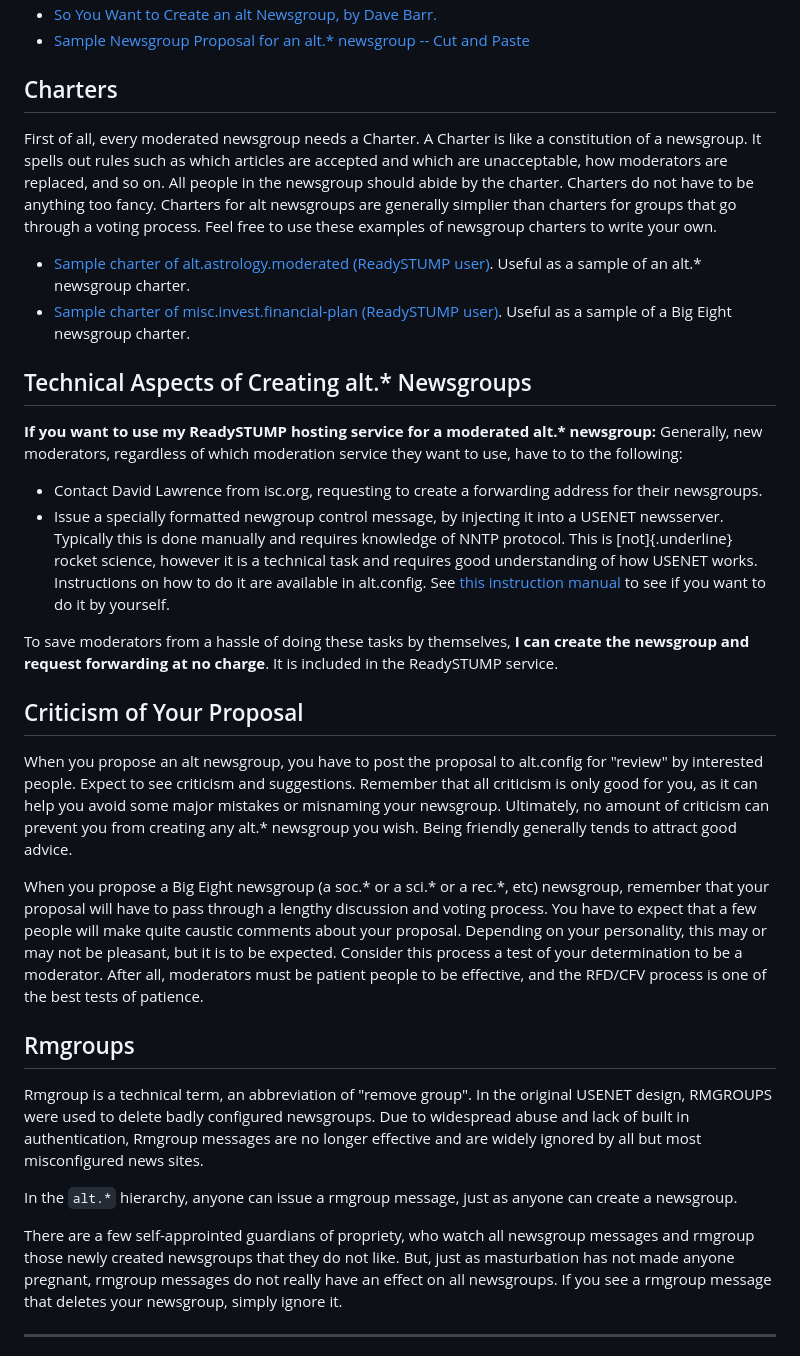
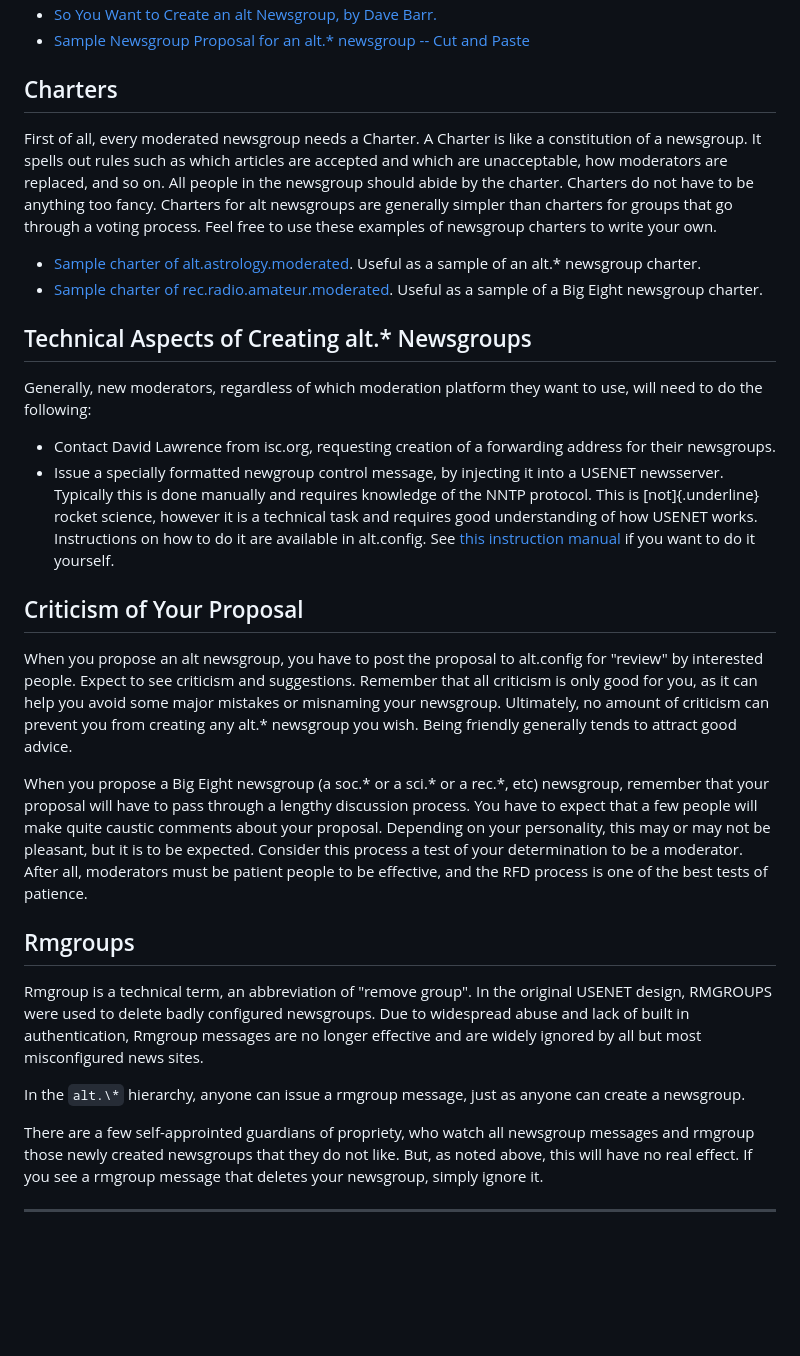
Before and after one commit to UsenetBig8/STUMP, a Markdown page: doc/md/proponents.md, the part around one of its changes. Drawn GitHub-style; blank space fills up the shorter version.

```diff
--- a/doc/md/proponents.md
+++ b/doc/md/proponents.md
@@ -61,38 +54,31 @@ like a constitution of a newsgroup. It spells out rules such as which
 articles are accepted and which are unacceptable, how moderators are
 replaced, and so on. All people in the newsgroup should abide by the
 charter. Charters do not have to be anything too fancy. Charters for alt
-newsgroups are generally simplier than charters for groups that go
+newsgroups are generally simpler than charters for groups that go
 through a voting process. Feel free to use these examples of newsgroup
 charters to write your own.
 
--   [Sample charter of alt.astrology.moderated (ReadySTUMP
-    user)](http://stump.algebra.com/~aam/Charter.txt). Useful as a
-    sample of an alt.\* newsgroup charter.
--   [Sample charter of misc.invest.financial-plan (ReadySTUMP
-    user)](http://stump.algebra.com/~mifp/Charter.txt). Useful as a
-    sample of a Big Eight newsgroup charter.
+-   [Sample charter of alt.astrology.moderated](https://groups.google.com/g/alt.astrology.moderated/c/yR_QbbG6aBs).
+    Useful as a sample of an alt.\* newsgroup charter.
+-   [Sample charter of rec.radio.amateur.moderated](https://www.big-8.org/wiki/How_to_find_a_charter#Examples).
+    Useful as a sample of a Big Eight newsgroup charter.
 
 Technical Aspects of Creating alt.\* Newsgroups
 -----------------------------------------------
 
-**If you want to use my ReadySTUMP hosting service for a moderated
-alt.\* newsgroup:** Generally, new moderators, regardless of which
-moderation service they want to use, have to to the following:
+Generally, new moderators, regardless of which moderation platform they
+want to use, will need to do the following:
 
--   Contact David Lawrence from isc.org, requesting to create a
+-   Contact David Lawrence from isc.org, requesting creation of a
     forwarding address for their newsgroups.
 -   Issue a specially formatted newgroup control message, by injecting
     it into a USENET newsserver. Typically this is done manually and
-    requires knowledge of NNTP protocol. This is [not]{.underline}
+    requires knowledge of the NNTP protocol. This is [not]{.underline}
     rocket science, however it is a technical task and requires good
     understanding of how USENET works. Instructions on how to do it are
     available in alt.config. See [this instruction
-    manual](http://www.gweep.bc.ca/~edmonds/usenet/good-newgroup.html)
-    to see if you want to do it by yourself.
-
-To save moderators from a hassle of doing these tasks by themselves, **I
-can create the newsgroup and request forwarding at no charge**. It is
-included in the ReadySTUMP service.
+    manual](https://web.archive.org/web/20170314015852/http://www.gweep.ca/~edmonds/usenet/good-newgroup.html)
+    if you want to do it yourself.
 
 Criticism of Your Proposal
 --------------------------
@@ -107,12 +93,12 @@ good advice.
 
 When you propose a Big Eight newsgroup (a soc.\* or a sci.\* or a
 rec.\*, etc) newsgroup, remember that your proposal will have to pass
-through a lengthy discussion and voting process. You have to expect that
+through a lengthy discussion process. You have to expect that
 a few people will make quite caustic comments about your proposal.
 Depending on your personality, this may or may not be pleasant, but it
 is to be expected. Consider this process a test of your determination to
 be a moderator. After all, moderators must be patient people to be
-effective, and the RFD/CFV process is one of the best tests of patience.
+effective, and the RFD process is one of the best tests of patience.
 
 Rmgroups
 --------
@@ -123,13 +109,12 @@ newsgroups. Due to widespread abuse and lack of built in authentication,
 Rmgroup messages are no longer effective and are widely ignored by all
 but most misconfigured news sites.
 
-In the `alt.*` hierarchy, anyone can issue a rmgroup message, just as
+In the `alt.\*` hierarchy, anyone can issue a rmgroup message, just as
 anyone can create a newsgroup.
 
 There are a few self-approinted guardians of propriety, who watch all
 newsgroup messages and rmgroup those newly created newsgroups that they
-do not like. But, just as masturbation has not made anyone pregnant,
-rmgroup messages do not really have an effect on all newsgroups. If you
+do not like. But, as noted above, this will have no real effect. If you
 see a rmgroup message that deletes your newsgroup, simply ignore it.
 
 ------------------------------------------------------------------------
```
Also changed, not shown: other parts of doc/md/proponents.md (+20 -27 lines).
